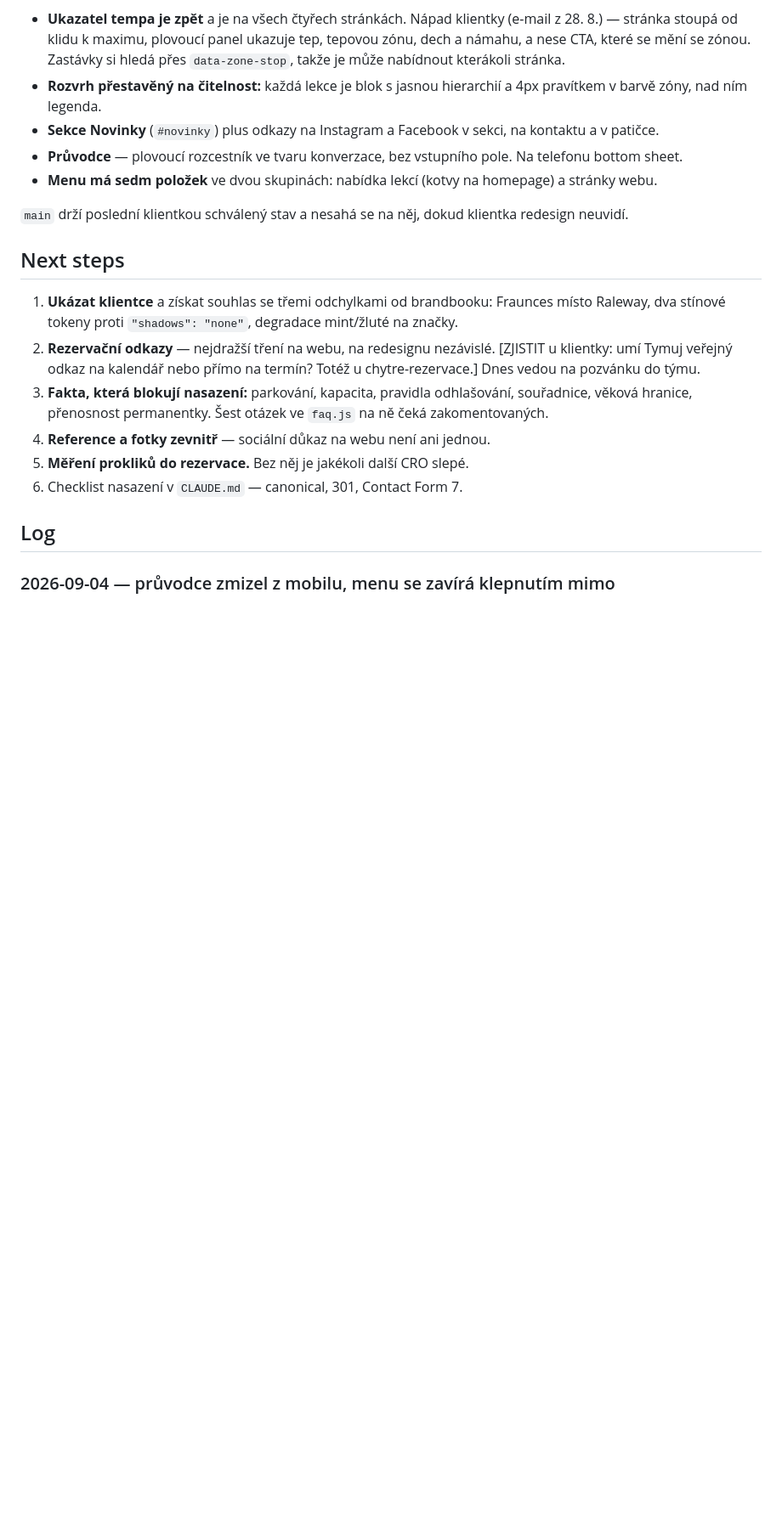
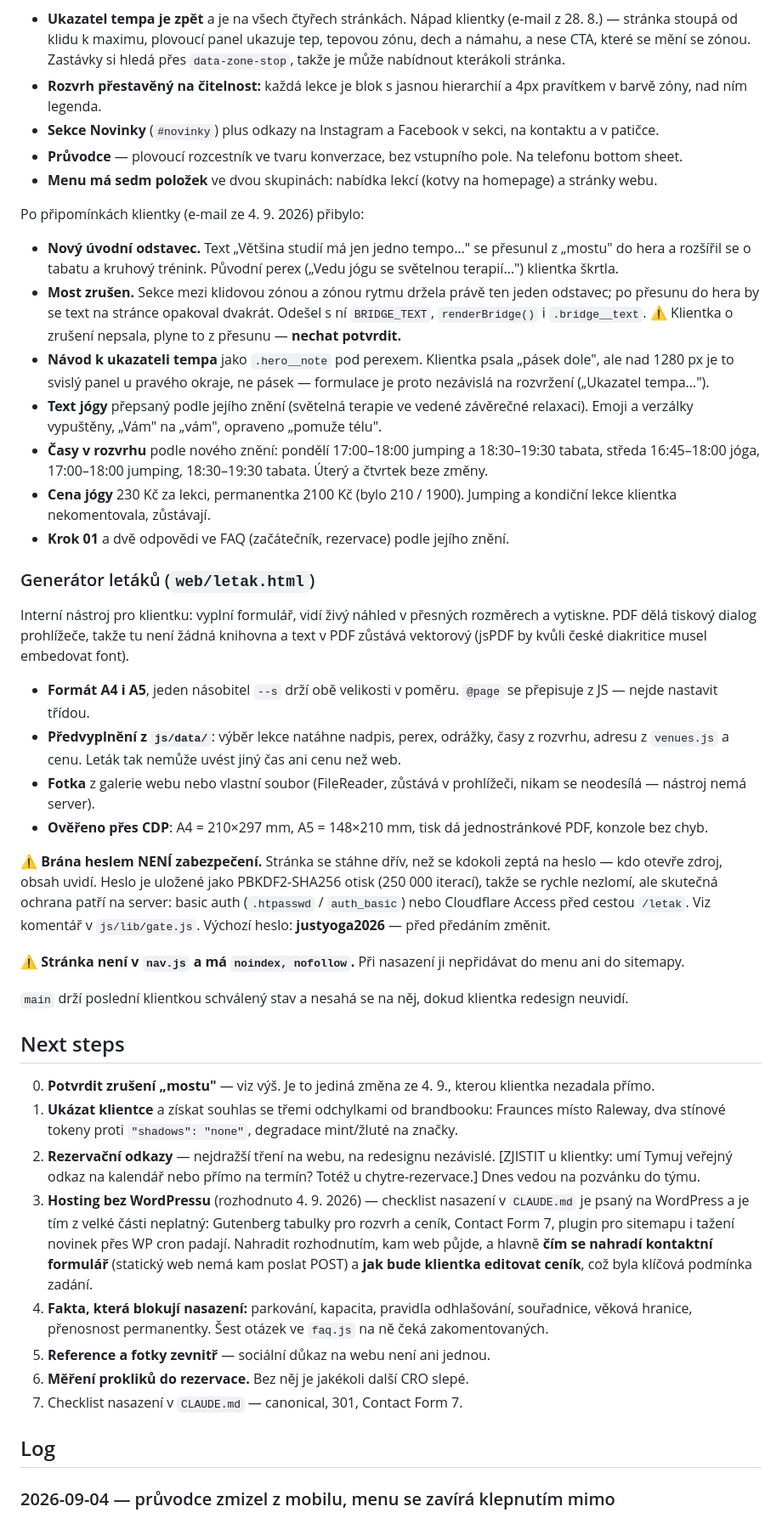
Before and after one commit to Josef-Drdlicek/justyoga, a Markdown page: STATUS.md, the part around the change. Shown at 85% size. GitHub-like rendering; blank space fills up the shorter version.

Commit message:
STATUS: připomínky klientky, generátor letáků, odchod z WordPressu
Zapsaný i důsledek rozhodnutí neprovozovat web na WordPressu: padá
Contact Form 7, Gutenberg tabulky pro ceník, plugin na sitemapu i tažení
novinek přes WP cron. Nejvíc bolí ceník — klíčová podmínka zadání byla,
že si ho majitelka edituje sama bez HTML.

Co-Authored-By: Claude Opus 5 (1M context) <noreply@anthropic.com>

```diff
--- a/STATUS.md
+++ b/STATUS.md
@@ -41,22 +41,79 @@ Po první dávce přibylo:
 - **Menu má sedm položek** ve dvou skupinách: nabídka lekcí (kotvy na
   homepage) a stránky webu.
 
+Po připomínkách klientky (e-mail ze 4. 9. 2026) přibylo:
+- **Nový úvodní odstavec.** Text „Většina studií má jen jedno tempo…"
+  se přesunul z „mostu" do hera a rozšířil se o tabatu a kruhový trénink.
+  Původní perex („Vedu jógu se světelnou terapií…") klientka škrtla.
+- **Most zrušen.** Sekce mezi klidovou zónou a zónou rytmu držela právě ten
+  jeden odstavec; po přesunu do hera by se text na stránce opakoval dvakrát.
+  Odešel s ní `BRIDGE_TEXT`, `renderBridge()` i `.bridge__text`.
+  ⚠️ Klientka o zrušení nepsala, plyne to z přesunu — **nechat potvrdit.**
+- **Návod k ukazateli tempa** jako `.hero__note` pod perexem. Klientka psala
+  „pásek dole", ale nad 1280 px je to svislý panel u pravého okraje, ne
+  pásek — formulace je proto nezávislá na rozvržení („Ukazatel tempa…").
+- **Text jógy** přepsaný podle jejího znění (světelná terapie ve vedené
+  závěrečné relaxaci). Emoji a verzálky vypuštěny, „Vám" na „vám", opraveno
+  „pomuže télu".
+- **Časy v rozvrhu** podle nového znění: pondělí 17:00–18:00 jumping
+  a 18:30–19:30 tabata, středa 16:45–18:00 jóga, 17:00–18:00 jumping,
+  18:30–19:30 tabata. Úterý a čtvrtek beze změny.
+- **Cena jógy** 230 Kč za lekci, permanentka 2100 Kč (bylo 210 / 1900).
+  Jumping a kondiční lekce klientka nekomentovala, zůstávají.
+- **Krok 01** a dvě odpovědi ve FAQ (začátečník, rezervace) podle jejího
+  znění.
+
+### Generátor letáků (`web/letak.html`)
+Interní nástroj pro klientku: vyplní formulář, vidí živý náhled v přesných
+rozměrech a vytiskne. PDF dělá tiskový dialog prohlížeče, takže tu není
+žádná knihovna a text v PDF zůstává vektorový (jsPDF by kvůli české
+diakritice musel embedovat font).
+
+- **Formát A4 i A5**, jeden násobitel `--s` drží obě velikosti v poměru.
+  `@page` se přepisuje z JS — nejde nastavit třídou.
+- **Předvyplnění z `js/data/`**: výběr lekce natáhne nadpis, perex,
+  odrážky, časy z rozvrhu, adresu z `venues.js` a cenu. Leták tak nemůže
+  uvést jiný čas ani cenu než web.
+- **Fotka** z galerie webu nebo vlastní soubor (FileReader, zůstává
+  v prohlížeči, nikam se neodesílá — nástroj nemá server).
+- **Ověřeno přes CDP**: A4 = 210×297 mm, A5 = 148×210 mm, tisk dá
+  jednostránkové PDF, konzole bez chyb.
+
+⚠️ **Brána heslem NENÍ zabezpečení.** Stránka se stáhne dřív, než se
+kdokoli zeptá na heslo — kdo otevře zdroj, obsah uvidí. Heslo je uložené
+jako PBKDF2-SHA256 otisk (250 000 iterací), takže se rychle nezlomí, ale
+skutečná ochrana patří na server: basic auth (`.htpasswd` / `auth_basic`)
+nebo Cloudflare Access před cestou `/letak`. Viz komentář v
+`js/lib/gate.js`. Výchozí heslo: **justyoga2026** — před předáním změnit.
+
+⚠️ **Stránka není v `nav.js` a má `noindex, nofollow`.** Při nasazení ji
+nepřidávat do menu ani do sitemapy.
+
 `main` drží poslední klientkou schválený stav a nesahá se na něj, dokud
 klientka redesign neuvidí.
 
 ## Next steps
+0. **Potvrdit zrušení „mostu"** — viz výš. Je to jediná změna ze 4. 9.,
+   kterou klientka nezadala přímo.
 1. **Ukázat klientce** a získat souhlas se třemi odchylkami od brandbooku:
    Fraunces místo Raleway, dva stínové tokeny proti `"shadows": "none"`,
    degradace mint/žluté na značky.
 2. **Rezervační odkazy** — nejdražší tření na webu, na redesignu nezávislé.
    [ZJISTIT u klientky: umí Tymuj veřejný odkaz na kalendář nebo přímo na
    termín? Totéž u chytre-rezervace.] Dnes vedou na pozvánku do týmu.
-3. **Fakta, která blokují nasazení:** parkování, kapacita, pravidla
+3. **Hosting bez WordPressu** (rozhodnuto 4. 9. 2026) — checklist nasazení
+   v `CLAUDE.md` je psaný na WordPress a je tím z velké části neplatný:
+   Gutenberg tabulky pro rozvrh a ceník, Contact Form 7, plugin pro
+   sitemapu i tažení novinek přes WP cron padají. Nahradit rozhodnutím,
+   kam web půjde, a hlavně **čím se nahradí kontaktní formulář** (statický
+   web nemá kam poslat POST) a **jak bude klientka editovat ceník**, což
+   byla klíčová podmínka zadání.
+4. **Fakta, která blokují nasazení:** parkování, kapacita, pravidla
    odhlašování, souřadnice, věková hranice, přenosnost permanentky. Šest
    otázek ve `faq.js` na ně čeká zakomentovaných.
-4. **Reference a fotky zevnitř** — sociální důkaz na webu není ani jednou.
-5. **Měření prokliků do rezervace.** Bez něj je jakékoli další CRO slepé.
-6. Checklist nasazení v `CLAUDE.md` — canonical, 301, Contact Form 7.
+5. **Reference a fotky zevnitř** — sociální důkaz na webu není ani jednou.
+6. **Měření prokliků do rezervace.** Bez něj je jakékoli další CRO slepé.
+7. Checklist nasazení v `CLAUDE.md` — canonical, 301, Contact Form 7.
 
 ## Log
 ### 2026-09-04 — průvodce zmizel z mobilu, menu se zavírá klepnutím mimo
```
